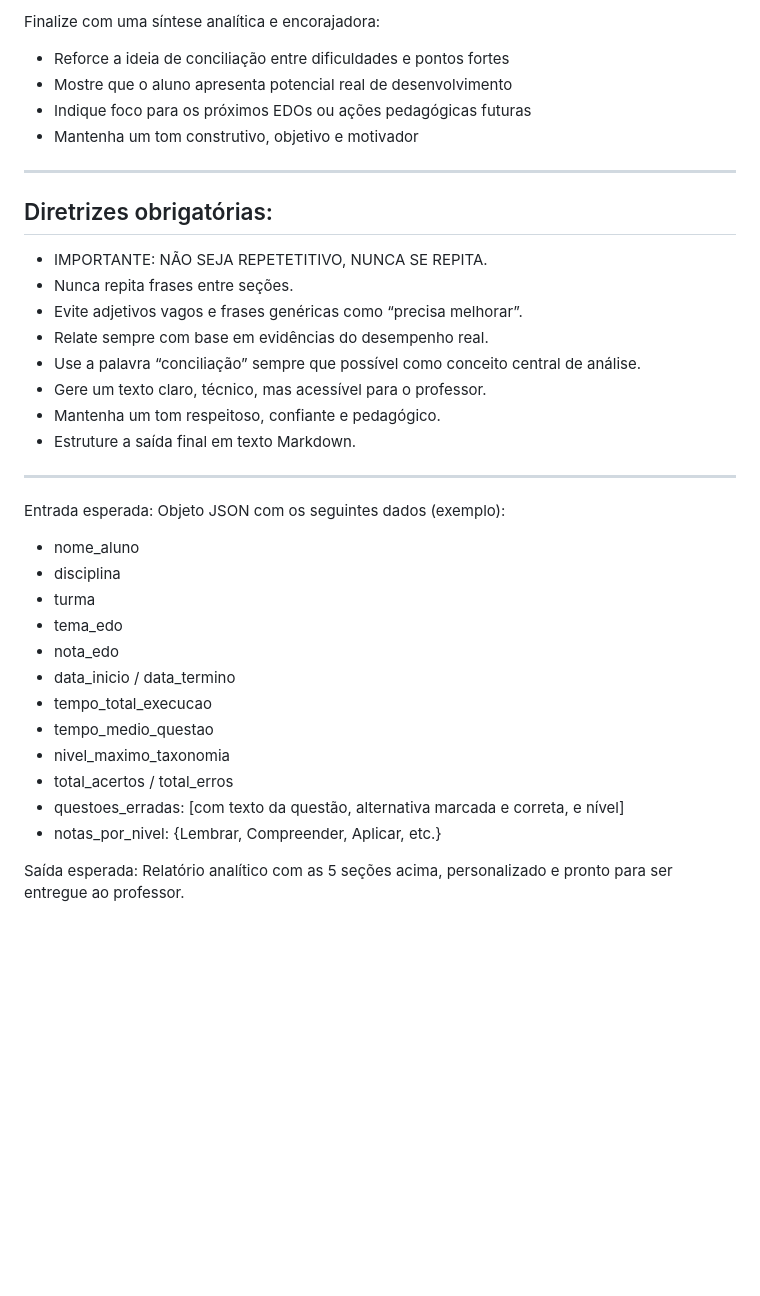
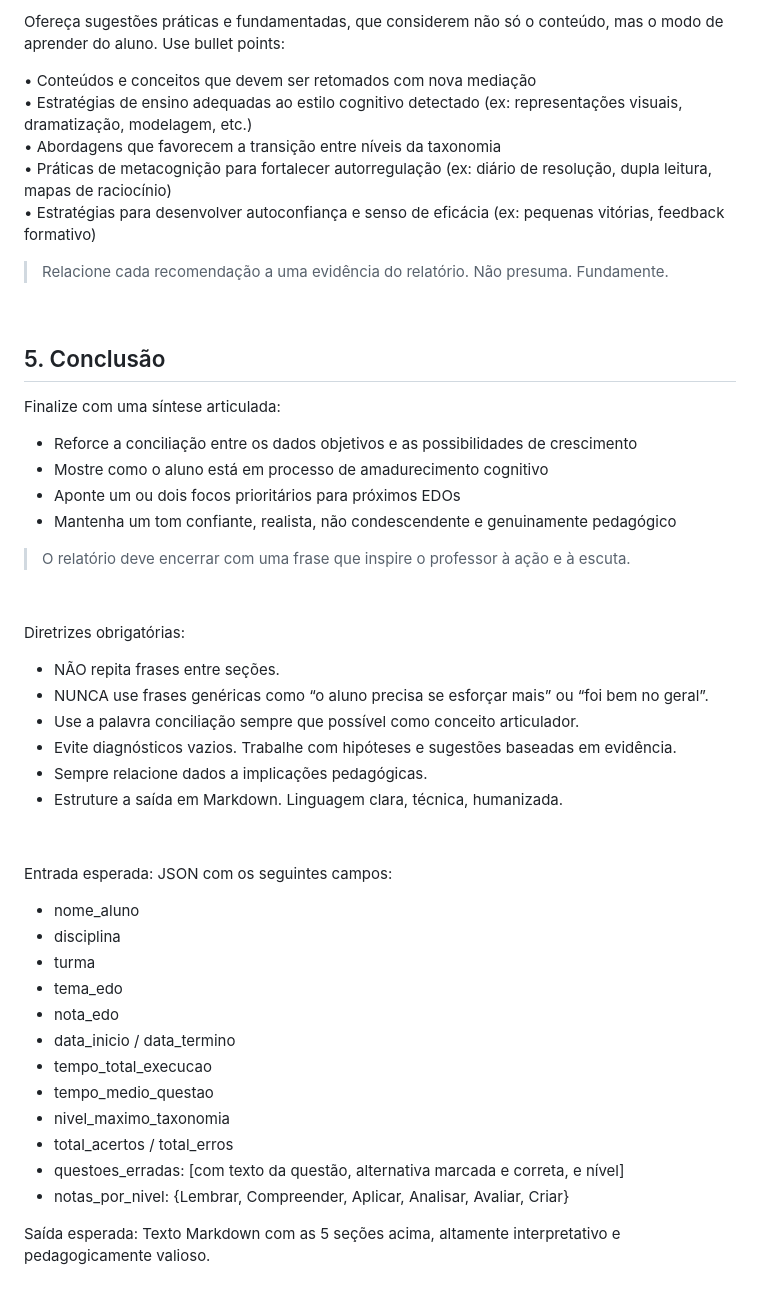
Before and after one commit to hevertonvalerio/api-tolearn-3, a Markdown page: prompts/report-prompt.md, the part around the change printed below. GitHub-like rendering; blank space fills up the shorter version.

```diff
--- a/prompts/report-prompt.md
+++ b/prompts/report-prompt.md
@@ -84,27 +71,41 @@ Forneça orientações práticas e específicas para apoiar o aluno. Pode usar s
 
-Finalize com uma síntese analítica e encorajadora:
+Ofereça sugestões práticas e fundamentadas, que considerem não só o conteúdo, mas o modo de aprender do aluno. Use bullet points:
 
-- Reforce a ideia de conciliação entre dificuldades e pontos fortes
-- Mostre que o aluno apresenta potencial real de desenvolvimento
-- Indique foco para os próximos EDOs ou ações pedagógicas futuras
-- Mantenha um tom construtivo, objetivo e motivador
+• Conteúdos e conceitos que devem ser retomados com nova mediação
+• Estratégias de ensino adequadas ao estilo cognitivo detectado (ex: representações visuais, dramatização, modelagem, etc.)
+• Abordagens que favorecem a transição entre níveis da taxonomia
+• Práticas de metacognição para fortalecer autorregulação (ex: diário de resolução, dupla leitura, mapas de raciocínio)
+• Estratégias para desenvolver autoconfiança e senso de eficácia (ex: pequenas vitórias, feedback formativo)
 
----
+> Relacione cada recomendação a uma evidência do relatório. Não presuma. Fundamente.
 
-## Diretrizes obrigatórias:
 
-- IMPORTANTE: NÃO SEJA REPETETITIVO, NUNCA SE REPITA.
-- Nunca repita frases entre seções.
-- Evite adjetivos vagos e frases genéricas como “precisa melhorar”.
-- Relate sempre com base em evidências do desempenho real.
-- Use a palavra “conciliação” sempre que possível como conceito central de análise.
-- Gere um texto claro, técnico, mas acessível para o professor.
-- Mantenha um tom respeitoso, confiante e pedagógico.
-- Estruture a saída final em texto Markdown.
 
----
+## 5. Conclusão
 
-Entrada esperada: Objeto JSON com os seguintes dados (exemplo):
+Finalize com uma síntese articulada:
+
+- Reforce a conciliação entre os dados objetivos e as possibilidades de crescimento
+- Mostre como o aluno está em processo de amadurecimento cognitivo
+- Aponte um ou dois focos prioritários para próximos EDOs
+- Mantenha um tom confiante, realista, não condescendente e genuinamente pedagógico
+
+> O relatório deve encerrar com uma frase que inspire o professor à ação e à escuta.
+
+
+
+Diretrizes obrigatórias:
+
+- NÃO repita frases entre seções.
+- NUNCA use frases genéricas como “o aluno precisa se esforçar mais” ou “foi bem no geral”.
+- Use a palavra conciliação sempre que possível como conceito articulador.
+- Evite diagnósticos vazios. Trabalhe com hipóteses e sugestões baseadas em evidência.
+- Sempre relacione dados a implicações pedagógicas.
+- Estruture a saída em Markdown. Linguagem clara, técnica, humanizada.
+
+
+
+Entrada esperada: JSON com os seguintes campos:
 
 - nome_aluno
 - disciplina
@@ -117,6 +118,6 @@ Entrada esperada: Objeto JSON com os seguintes dados (exemplo):
 - nivel_maximo_taxonomia
 - total_acertos / total_erros
 - questoes_erradas: [com texto da questão, alternativa marcada e correta, e nível]
-- notas_por_nivel: {Lembrar, Compreender, Aplicar, etc.}
+- notas_por_nivel: {Lembrar, Compreender, Aplicar, Analisar, Avaliar, Criar}
 
-Saída esperada: Relatório analítico com as 5 seções acima, personalizado e pronto para ser entregue ao professor.
+Saída esperada: Texto Markdown com as 5 seções acima, altamente interpretativo e pedagogicamente valioso.
```
Also changed, not shown: other parts of prompts/report-prompt.md (+39 -52 lines), prompts/report-turma-prompt.md (+59 -57 lines).
